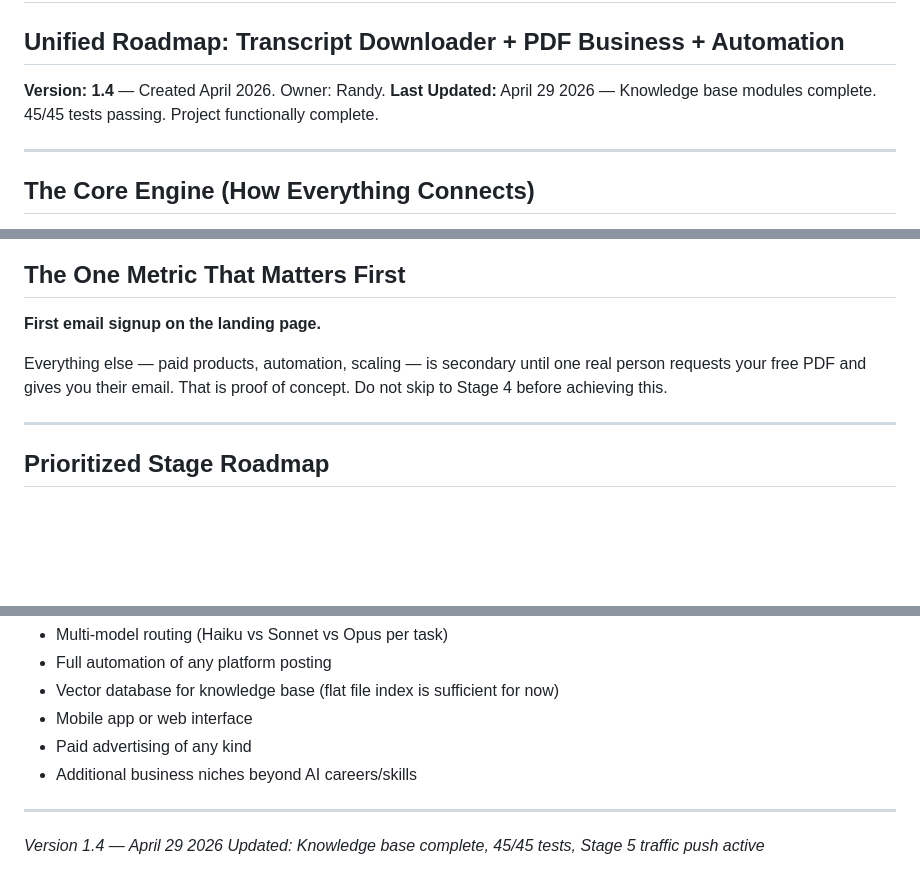
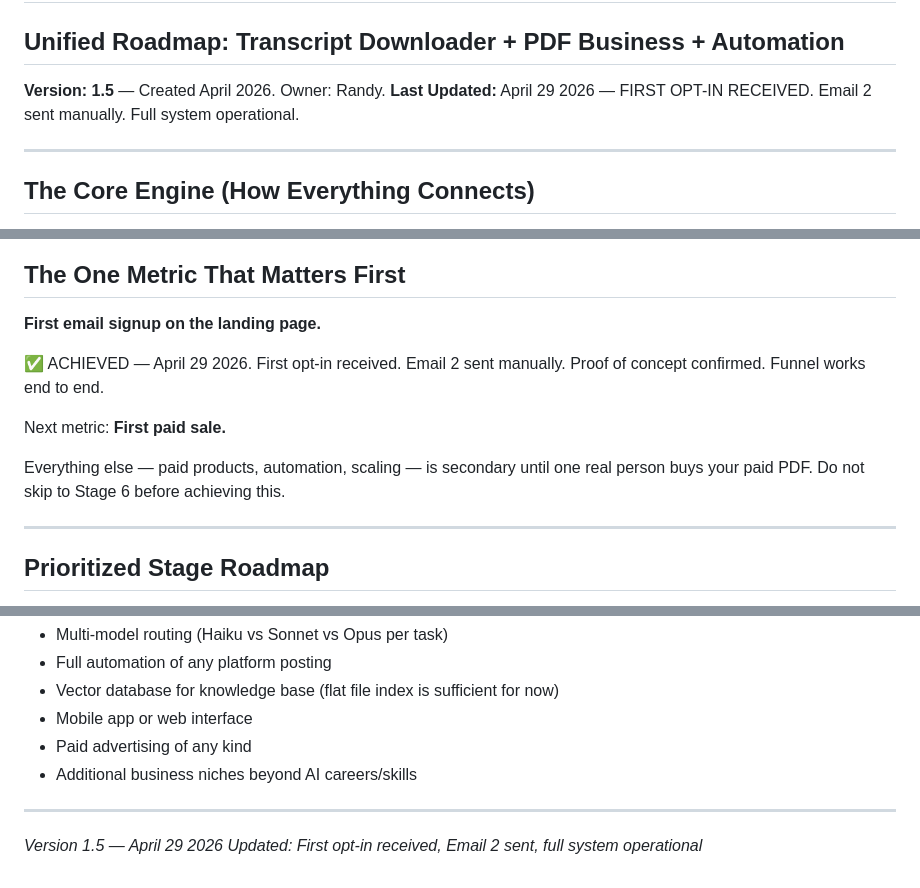
Before and after one commit to joatsaint/enterprise-ai-pipeline, a Markdown page: MASTER_PLAN.md, 3 parts joined by grey strips. Drawn GitHub-style; blank space fills up the shorter version.

Commit message:
MASTER_PLAN.md v1.5 — first opt-in received April 29 2026

```diff
--- a/MASTER_PLAN.md
+++ b/MASTER_PLAN.md
@@ -1,8 +1,8 @@
 # MASTER_PLAN.md — AI Transcript Business
 ## Unified Roadmap: Transcript Downloader + PDF Business + Automation
 
-**Version: 1.4** — Created April 2026. Owner: Randy.
-**Last Updated:** April 29 2026 — Knowledge base modules complete. 45/45 tests passing. Project functionally complete.
+**Version: 1.5** — Created April 2026. Owner: Randy.
+**Last Updated:** April 29 2026 — FIRST OPT-IN RECEIVED. Email 2 sent manually. Full system operational.
 
 ---
 
@@ -40,9 +40,14 @@ with every transcript added.
 
 **First email signup on the landing page.**
 
+✅ ACHIEVED — April 29 2026. First opt-in received. Email 2 sent manually.
+Proof of concept confirmed. Funnel works end to end.
+
+Next metric: **First paid sale.**
+
 Everything else — paid products, automation, scaling — is secondary
-until one real person requests your free PDF and gives you their email.
-That is proof of concept. Do not skip to Stage 4 before achieving this.
+until one real person buys your paid PDF. Do not skip to Stage 6
+before achieving this.
 
 ---
 
@@ -584,5 +591,5 @@ Check three numbers only:
 
 ---
 
-*Version 1.4 — April 29 2026*
-*Updated: Knowledge base complete, 45/45 tests, Stage 5 traffic push active*
+*Version 1.5 — April 29 2026*
+*Updated: First opt-in received, Email 2 sent, full system operational*
```
Also changed, not shown: other parts of MASTER_PLAN.md (+2 -0 lines).
